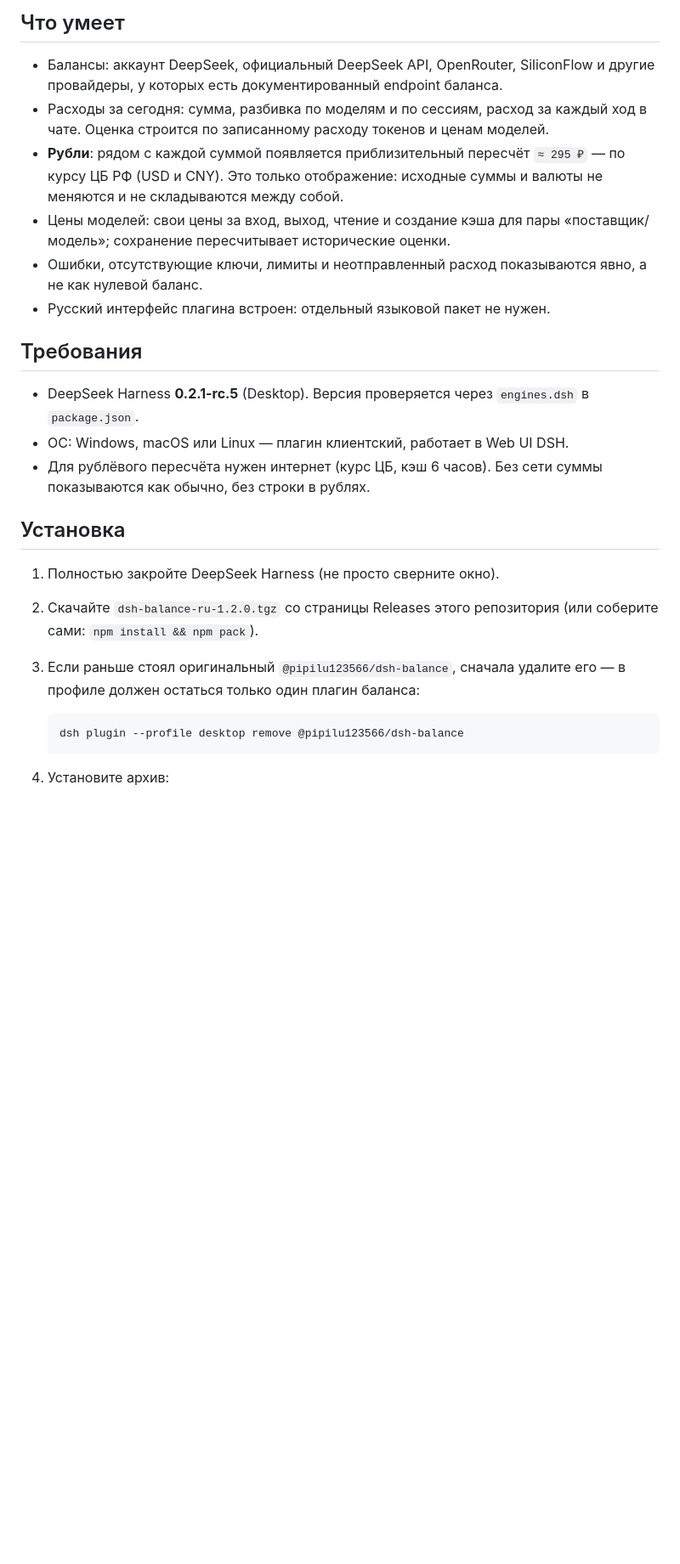
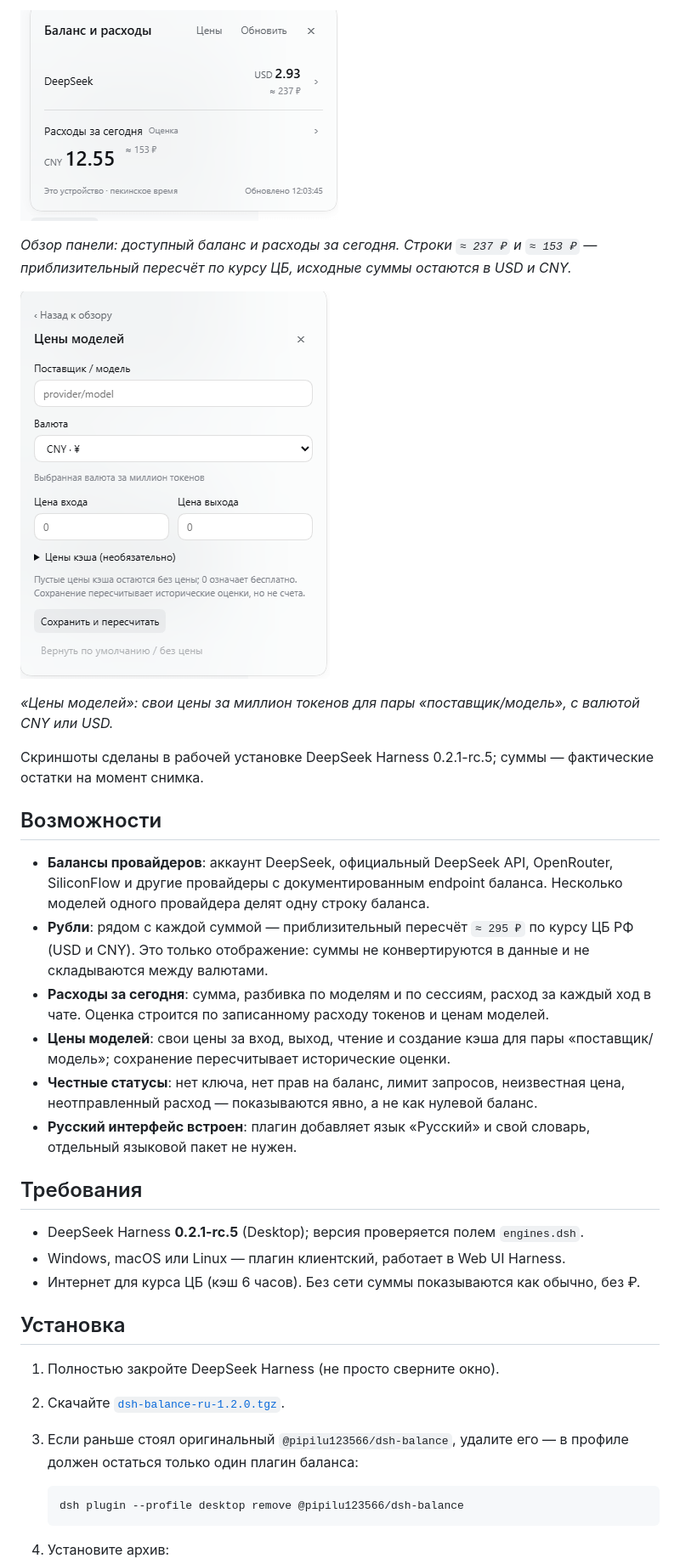
Before and after one commit to artuasova/dsh-balance-ru, a Markdown page: README.md, the part around one of its changes. Shown at 85% size. Drawn GitHub-style; pictures changed too: docs/images/balance-panel.png (added), docs/images/prices-panel.png (added); blank space fills up the shorter version.

Commit message:
docs: оформить README, добавить скриншоты панели и цен

````diff
--- a/README.md
+++ b/README.md
@@ -13,34 +17,46 @@
 
-## Что умеет
+![Обзор: баланс и расходы за сегодня с пересчётом в рубли](docs/images/balance-panel.png)
 
-- Балансы: аккаунт DeepSeek, официальный DeepSeek API, OpenRouter, SiliconFlow и другие
-  провайдеры, у которых есть документированный endpoint баланса.
-- Расходы за сегодня: сумма, разбивка по моделям и по сессиям, расход за каждый ход
+*Обзор панели: доступный баланс и расходы за сегодня. Строки `≈ 237 ₽` и `≈ 153 ₽` —
+приблизительный пересчёт по курсу ЦБ, исходные суммы остаются в USD и CNY.*
+
+![Цены моделей](docs/images/prices-panel.png)
+
+*«Цены моделей»: свои цены за миллион токенов для пары «поставщик/модель», с валютой
+CNY или USD.*
+
+Скриншоты сделаны в рабочей установке DeepSeek Harness 0.2.1-rc.5; суммы — фактические
+остатки на момент снимка.
+
+## Возможности
+
+- **Балансы провайдеров**: аккаунт DeepSeek, официальный DeepSeek API, OpenRouter,
+  SiliconFlow и другие провайдеры с документированным endpoint баланса. Несколько
+  моделей одного провайдера делят одну строку баланса.
+- **Рубли**: рядом с каждой суммой — приблизительный пересчёт `≈ 295 ₽` по курсу ЦБ РФ
+  (USD и CNY). Это только отображение: суммы не конвертируются в данные и не
+  складываются между валютами.
+- **Расходы за сегодня**: сумма, разбивка по моделям и по сессиям, расход за каждый ход
   в чате. Оценка строится по записанному расходу токенов и ценам моделей.
-- **Рубли**: рядом с каждой суммой появляется приблизительный пересчёт
-  `≈ 295 ₽` — по курсу ЦБ РФ (USD и CNY). Это только отображение: исходные суммы и
-  валюты не меняются и не складываются между собой.
-- Цены моделей: свои цены за вход, выход, чтение и создание кэша для пары
+- **Цены моделей**: свои цены за вход, выход, чтение и создание кэша для пары
   «поставщик/модель»; сохранение пересчитывает исторические оценки.
-- Ошибки, отсутствующие ключи, лимиты и неотправленный расход показываются явно, а не
-  как нулевой баланс.
-- Русский интерфейс плагина встроен: отдельный языковой пакет не нужен.
+- **Честные статусы**: нет ключа, нет прав на баланс, лимит запросов, неизвестная цена,
+  неотправленный расход — показываются явно, а не как нулевой баланс.
+- **Русский интерфейс встроен**: плагин добавляет язык «Русский» и свой словарь,
+  отдельный языковой пакет не нужен.
 
 ## Требования
 
-- DeepSeek Harness **0.2.1-rc.5** (Desktop). Версия проверяется через
-  `engines.dsh` в `package.json`.
-- ОС: Windows, macOS или Linux — плагин клиентский, работает в Web UI DSH.
-- Для рублёвого пересчёта нужен интернет (курс ЦБ, кэш 6 часов). Без сети суммы
-  показываются как обычно, без строки в рублях.
+- DeepSeek Harness **0.2.1-rc.5** (Desktop); версия проверяется полем `engines.dsh`.
+- Windows, macOS или Linux — плагин клиентский, работает в Web UI Harness.
+- Интернет для курса ЦБ (кэш 6 часов). Без сети суммы показываются как обычно, без ₽.
 
 ## Установка
 
 1. Полностью закройте DeepSeek Harness (не просто сверните окно).
-2. Скачайте `dsh-balance-ru-1.2.0.tgz` со страницы Releases этого репозитория
-   (или соберите сами: `npm install && npm pack`).
-3. Если раньше стоял оригинальный `@pipilu123566/dsh-balance`, сначала удалите его —
-   в профиле должен остаться только один плагин баланса:
+2. Скачайте [`dsh-balance-ru-1.2.0.tgz`](../../releases/download/v1.2.0/dsh-balance-ru-1.2.0.tgz).
+3. Если раньше стоял оригинальный `@pipilu123566/dsh-balance`, удалите его — в профиле
+   должен остаться только один плагин баланса:
 
    ```sh
    dsh plugin --profile desktop remove @pipilu123566/dsh-balance
````
Also changed, not shown: other parts of README.md (+70 -47 lines), README.en.md (+42 -23 lines), 1 other file.
